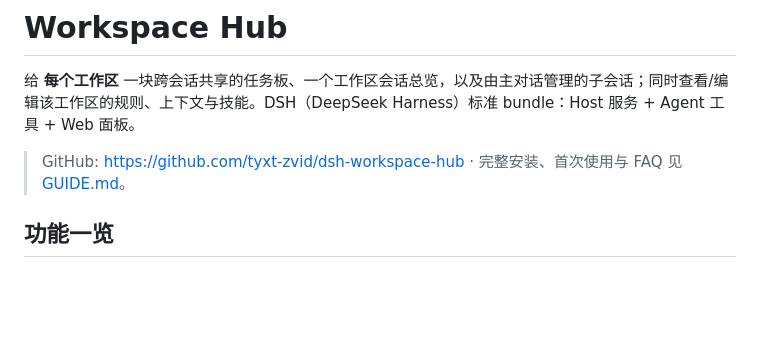
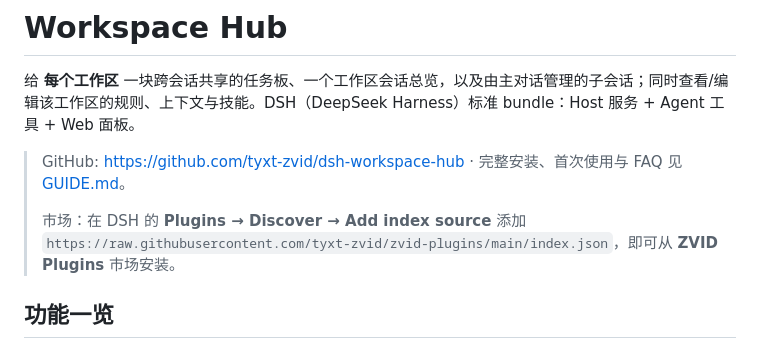
Before and after one commit to tyxt-zvid/dsh-workspace-hub, a Markdown page: README.md, the part around the change. Drawn GitHub-style; blank space fills up the shorter version.

Commit message:
docs: add ZVID marketplace install instructions

```diff
--- a/README.md
+++ b/README.md
@@ -3,6 +3,8 @@
 给 **每个工作区** 一块跨会话共享的任务板、一个工作区会话总览，以及由主对话管理的子会话；同时查看/编辑该工作区的规则、上下文与技能。DSH（DeepSeek Harness）标准 bundle：Host 服务 + Agent 工具 + Web 面板。
 
 > GitHub: <https://github.com/tyxt-zvid/dsh-workspace-hub> · 完整安装、首次使用与 FAQ 见 [GUIDE.md](GUIDE.md)。
+>
+> 市场：在 DSH 的 **Plugins → Discover → Add index source** 添加 `https://raw.githubusercontent.com/tyxt-zvid/zvid-plugins/main/index.json`，即可从 **ZVID Plugins** 市场安装。
 
 ## 功能一览
 
```
Also changed, not shown: GUIDE.md (+6 -0 lines).
